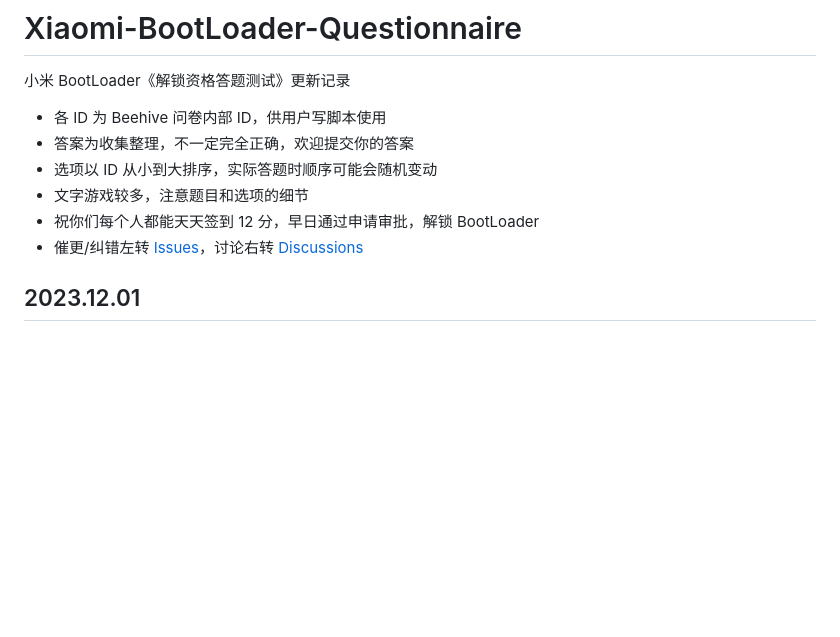
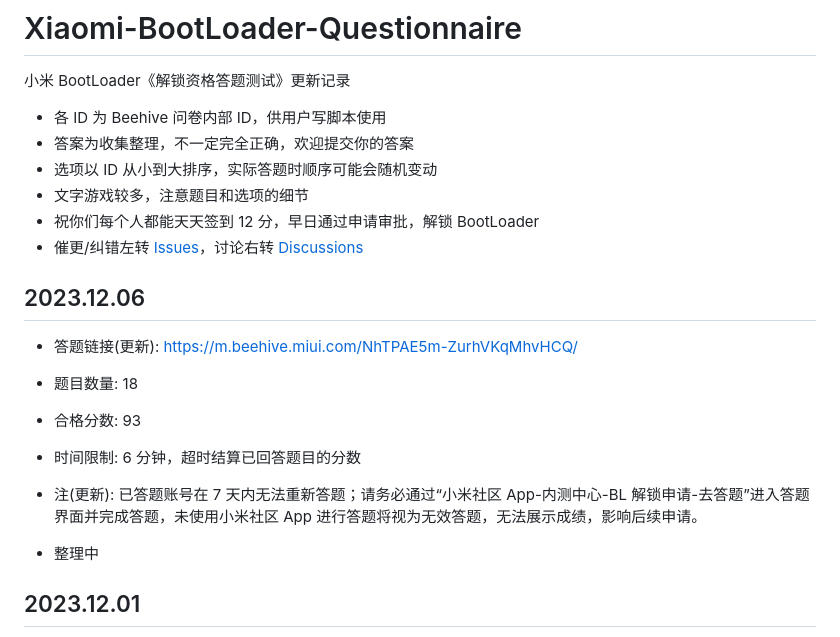
Before and after one commit to MlgmXyysd/Xiaomi-BootLoader-Questionnaire, a Markdown page: README.md, the part around the change. Drawn GitHub-style; blank space fills up the shorter version.

```diff
--- a/README.md
+++ b/README.md
@@ -7,6 +7,15 @@
 - 文字游戏较多，注意题目和选项的细节
 - 祝你们每个人都能天天签到 12 分，早日通过申请审批，解锁 BootLoader
 - 催更/纠错左转 [Issues](https://github.com/MlgmXyysd/Xiaomi-BootLoader-Questionnaire/issues)，讨论右转 [Discussions](https://github.com/MlgmXyysd/Xiaomi-BootLoader-Questionnaire/discussions)
+
+## 2023.12.06
+- 答题链接(更新): https://m.beehive.miui.com/NhTPAE5m-ZurhVKqMhvHCQ/
+- 题目数量: 18
+- 合格分数: 93
+- 时间限制: 6 分钟，超时结算已回答题目的分数
+- 注(更新): 已答题账号在 7 天内无法重新答题；请务必通过“小米社区 App-内测中心-BL 解锁申请-去答题”进入答题界面并完成答题，未使用小米社区 App 进行答题将视为无效答题，无法展示成绩，影响后续申请。
+
+- 整理中
 
 ## 2023.12.01
 
```
